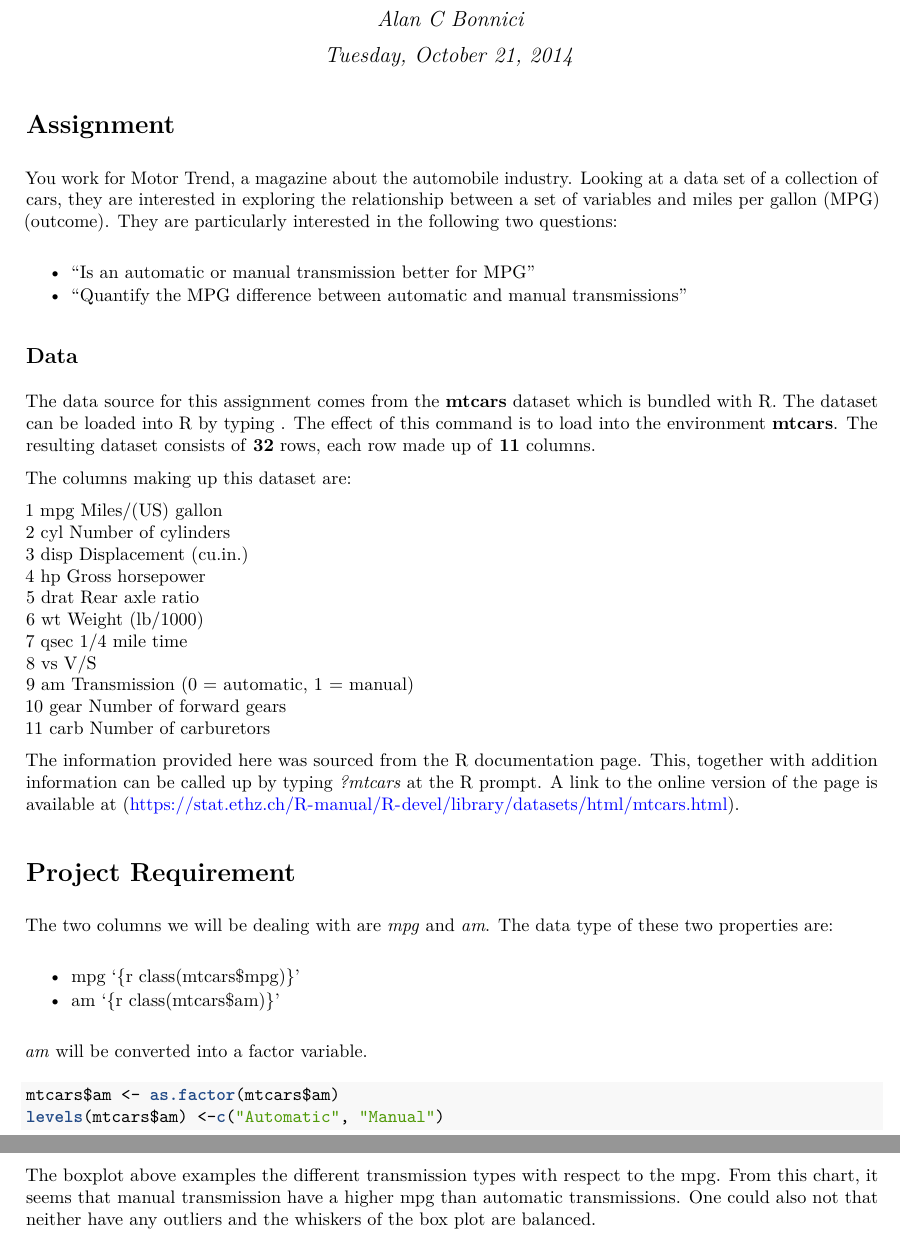
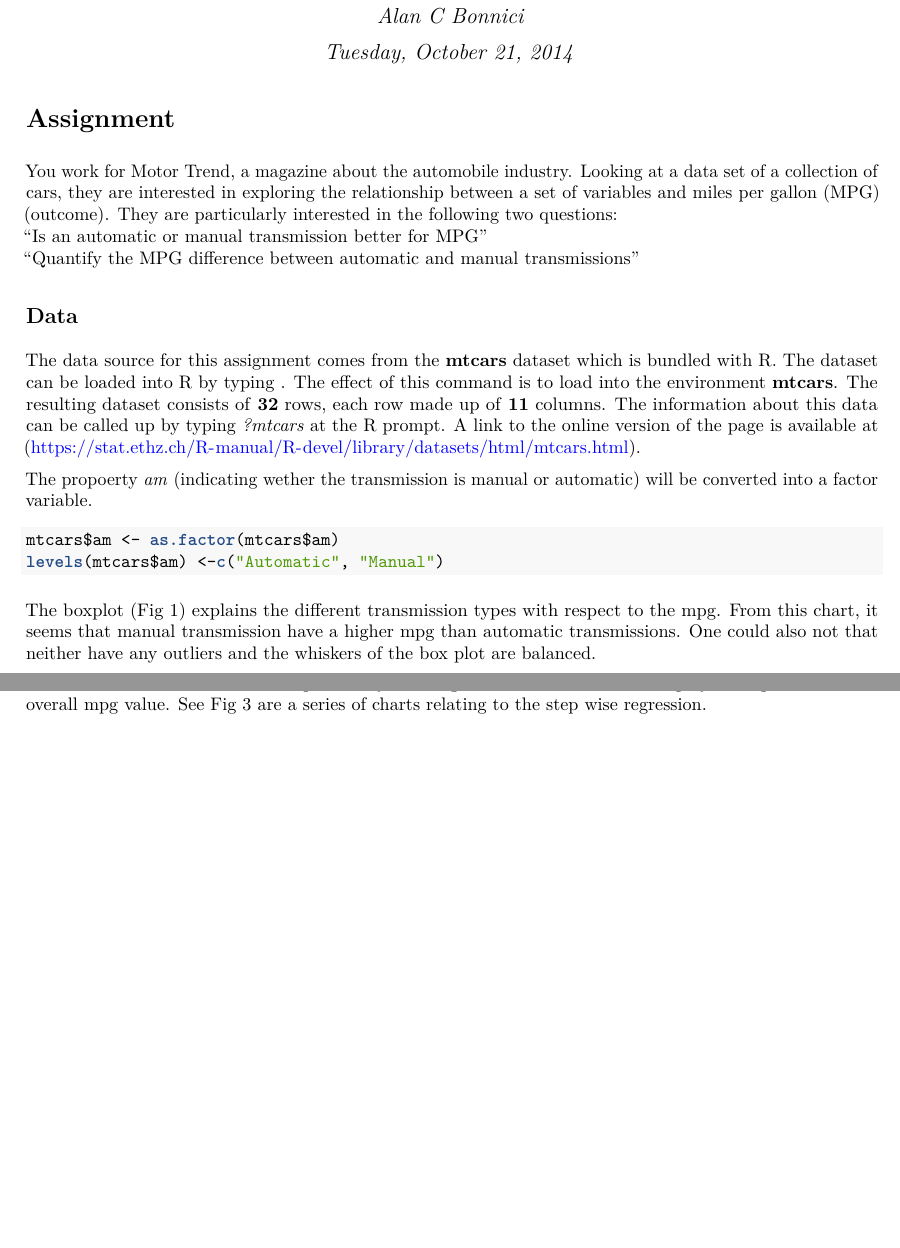
Before and after one commit to chribonn/regmods-007, an R Markdown document (regmods-007.Rmd): two parts of pages 1 and 2 of 6 before the commit and two parts of pages 1 and 3 of 5 after it, joined at a grey line, cut so that both start at the same text, the shorter picture padded with empty space. The pictures show the output file regmods-007.pdf that the author committed with the source.

Commit message:
Addition Adjustments, fitting answer into the number of pages request.

````diff
--- a/regmods-007.Rmd
+++ b/regmods-007.Rmd
@@ -8,50 +8,20 @@ output: pdf_document
 #Assignment
 
 You work for Motor Trend, a magazine about the automobile industry. Looking at a data set of a collection of cars, they are interested in exploring the relationship between a set of variables and miles per gallon (MPG) (outcome). They are particularly interested in the following two questions:
-
 * "Is an automatic or manual transmission better for MPG"
 * "Quantify the MPG difference between automatic and manual transmissions"
 
 
 ## Data
 
-The data source for this assignment comes from the **mtcars** dataset which is bundled with R. The dataset can be loaded into R by typing `r data(mtcars)`. The effect of this command is to load into the environment **mtcars**. The resulting dataset consists of **`r nrow(mtcars)`** rows, each row made up of **`r ncol(mtcars)`** columns.
+The data source for this assignment comes from the **mtcars** dataset which is bundled with R. The dataset can be loaded into R by typing `r data(mtcars)`. The effect of this command is to load into the environment **mtcars**. The resulting dataset consists of **`r nrow(mtcars)`** rows, each row made up of **`r ncol(mtcars)`** columns. The information about this data can be called up by typing *?mtcars* at the R prompt. A link to the online version of the page is available at (https://stat.ethz.ch/R-manual/R-devel/library/datasets/html/mtcars.html).
 
-The columns making up this dataset are:
-
-1 mpg     Miles/(US) gallon
-2 cyl	 Number of cylinders
-3 disp	 Displacement (cu.in.)
-4 hp	 Gross horsepower
-5 drat	 Rear axle ratio
-6 wt	 Weight (lb/1000)
-7 qsec	 1/4 mile time
-8 vs	 V/S
-9 am	 Transmission (0 = automatic, 1 = manual)
-10 gear	 Number of forward gears
-11 carb	 Number of carburetors
-
-The information provided here was sourced from the R documentation page. This, together with addition information can be called up by typing *?mtcars* at the R prompt. A link to the online version of the page is available at (https://stat.ethz.ch/R-manual/R-devel/library/datasets/html/mtcars.html).
-
-# Project Requirement
-
-The two columns we will be dealing with are *mpg* and *am*. The data type of these two properties are:
-
-* mpg    `{r class(mtcars$mpg)}'
-* am     `{r class(mtcars$am)}'
-
-*am* will be converted into a factor variable.
+The propoerty *am* (indicating wether the transmission is manual or automatic) will be converted into a factor variable.
 
 ```{r}
 mtcars$am <- as.factor(mtcars$am)
 levels(mtcars$am) <-c("Automatic", "Manual")
 ```
 
-```{r echo=FALSE , fig.height=4}
-boxplot(mpg~am, data = mtcars,
-        xlab = "Transmission Type",
-        ylab = "mpg",
-        main = "mpg by Transmission Type")
-```
+The boxplot (Fig 1) explains the different transmission types with respect to the mpg. From this chart, it seems that manual transmission have a higher mpg than automatic transmissions. One could also not that neither have any outliers and the whiskers of the box plot are balanced.
 
-The boxplot above examples the different transmission types with respect to the mpg. From this chart, it seems that manual transmission have a higher mpg than automatic transmissions. One could also not that neither have any outliers and the whiskers of the box plot are balanced.
@@ -113,5 +70,5 @@ fit2.best <- step(fit2, trace=0)
 summary(fit2.best)
 ```
 
-From the information presented above we can conclude that manual transmission contributes 2.94 mpg over automatic. This is far less than the value reported using the linear regression of mpg given transmission on its own or the t-test and can be explained by the weight and 0.25 mile time that play an important role in overall mpg value.
+From the information presented above we can conclude that manual transmission contributes 2.94 mpg over automatic. This is far less than the value reported using the linear regression of mpg given transmission on its own or the t-test and can be explained by the weight and 0.25 mile time that play an important role in overall mpg value. See Fig 3 are a series of charts relating to the step wise regression.
 
@@ -119,0 +76 @@ par(mfrow = c(4,1))
+```{r echo=FALSE , fig.height=4}
````
Also changed, not shown: .RData (added), regmods-007.pdf, regmods-007.Rmd (44 more changed lines), 1 other file.
